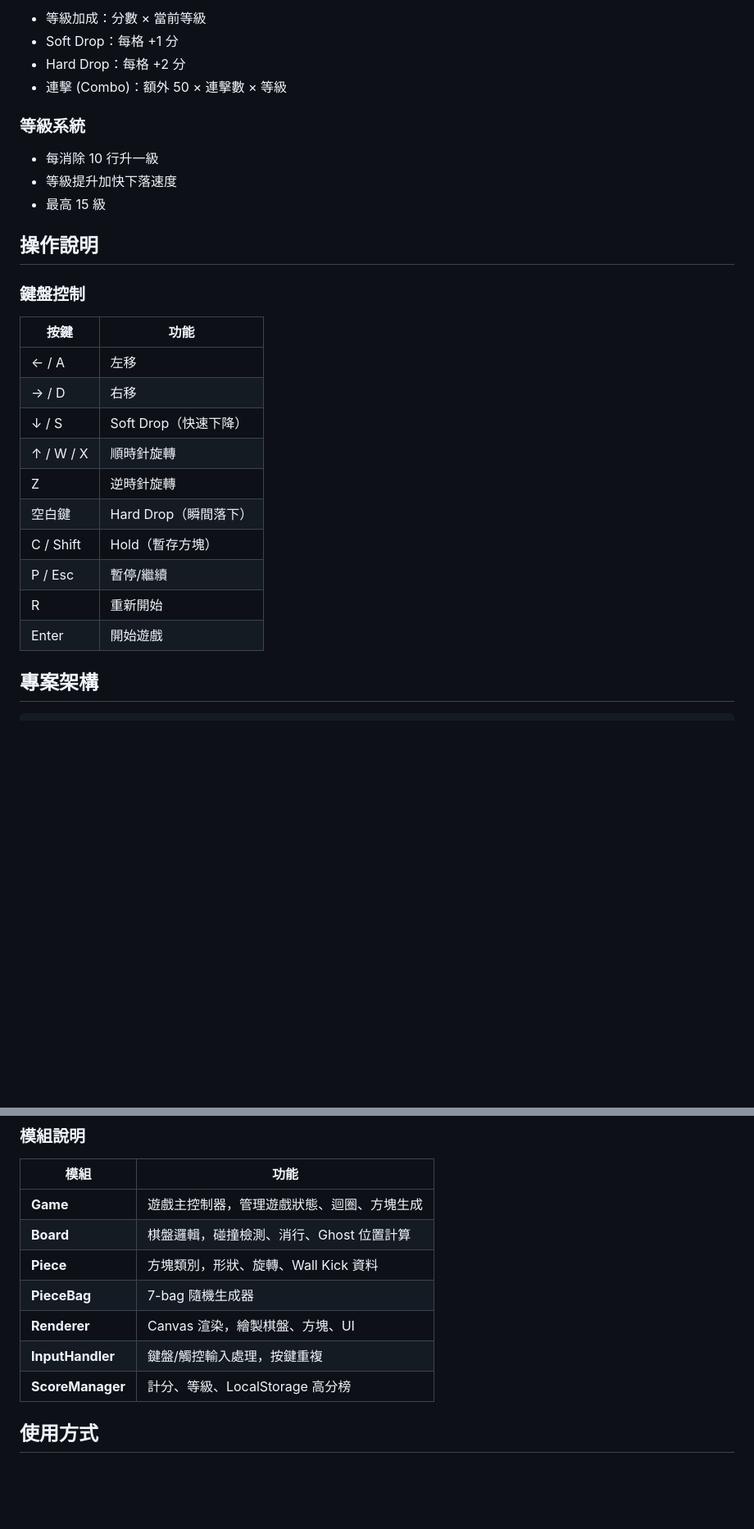
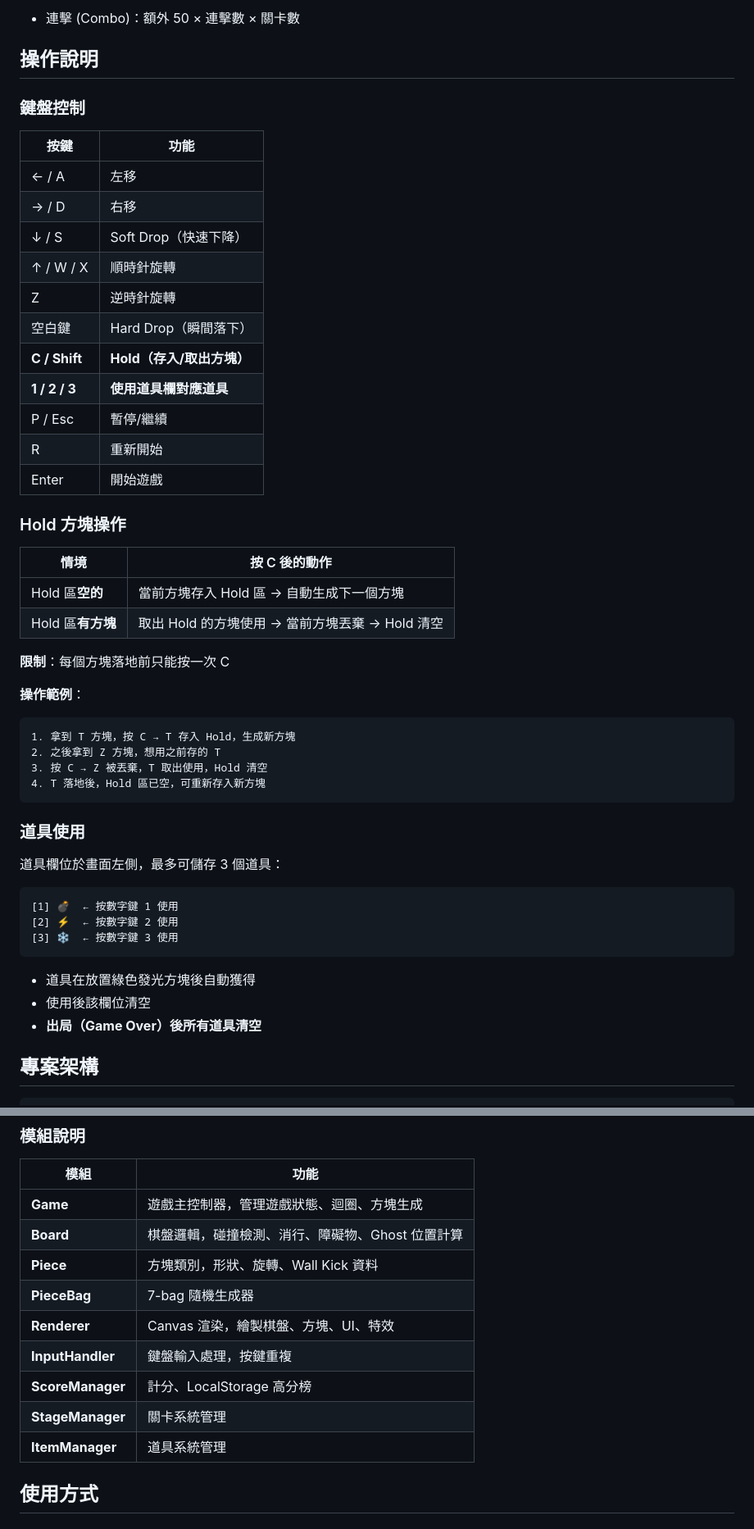
Before and after one commit to aliencat0528/tetris-battle, a Markdown page: README.md, 2 parts joined by grey strips. Shown at 82% size. GitHub-like rendering; blank space fills up the shorter version.

````diff
--- a/README.md
+++ b/README.md
@@ -25,17 +68,10 @@
 
-- 等級加成：分數 × 當前等級
-- Soft Drop：每格 +1 分
-- Hard Drop：每格 +2 分
-- 連擊 (Combo)：額外 50 × 連擊數 × 等級
-
-### 等級系統
-- 每消除 10 行升一級
-- 等級提升加快下落速度
-- 最高 15 級
+- 連擊 (Combo)：額外 50 × 連擊數 × 關卡數
 
 ## 操作說明
 
 ### 鍵盤控制
+
 | 按鍵 | 功能 |
 |-----|------|
 | ← / A | 左移 |
@@ -44,10 +80,41 @@
 | ↑ / W / X | 順時針旋轉 |
 | Z | 逆時針旋轉 |
 | 空白鍵 | Hard Drop（瞬間落下） |
-| C / Shift | Hold（暫存方塊） |
+| **C / Shift** | **Hold（存入/取出方塊）** |
+| **1 / 2 / 3** | **使用道具欄對應道具** |
 | P / Esc | 暫停/繼續 |
 | R | 重新開始 |
 | Enter | 開始遊戲 |
+
+### Hold 方塊操作
+
+| 情境 | 按 C 後的動作 |
+|------|--------------|
+| Hold 區**空的** | 當前方塊存入 Hold 區 → 自動生成下一個方塊 |
+| Hold 區**有方塊** | 取出 Hold 的方塊使用 → 當前方塊丟棄 → Hold 清空 |
+
+**限制**：每個方塊落地前只能按一次 C
+
+**操作範例**：
+```
+1. 拿到 T 方塊，按 C → T 存入 Hold，生成新方塊
+2. 之後拿到 Z 方塊，想用之前存的 T
+3. 按 C → Z 被丟棄，T 取出使用，Hold 清空
+4. T 落地後，Hold 區已空，可重新存入新方塊
+```
+
+### 道具使用
+
+道具欄位於畫面左側，最多可儲存 3 個道具：
+```
+[1] 💣  ← 按數字鍵 1 使用
+[2] ⚡  ← 按數字鍵 2 使用
+[3] ❄️  ← 按數字鍵 3 使用
+```
+
+- 道具在放置綠色發光方塊後自動獲得
+- 使用後該欄位清空
+- **出局（Game Over）後所有道具清空**
 
 ## 專案架構
 
@@ -75,12 +142,14 @@ Tetris battle/
 | 模組 | 功能 |
 |-----|------|
 | **Game** | 遊戲主控制器，管理遊戲狀態、迴圈、方塊生成 |
-| **Board** | 棋盤邏輯，碰撞檢測、消行、Ghost 位置計算 |
+| **Board** | 棋盤邏輯，碰撞檢測、消行、障礙物、Ghost 位置計算 |
 | **Piece** | 方塊類別，形狀、旋轉、Wall Kick 資料 |
 | **PieceBag** | 7-bag 隨機生成器 |
-| **Renderer** | Canvas 渲染，繪製棋盤、方塊、UI |
-| **InputHandler** | 鍵盤/觸控輸入處理，按鍵重複 |
-| **ScoreManager** | 計分、等級、LocalStorage 高分榜 |
+| **Renderer** | Canvas 渲染，繪製棋盤、方塊、UI、特效 |
+| **InputHandler** | 鍵盤輸入處理，按鍵重複 |
+| **ScoreManager** | 計分、LocalStorage 高分榜 |
+| **StageManager** | 關卡系統管理 |
+| **ItemManager** | 道具系統管理 |
 
 ## 使用方式
 
````
Also changed, not shown: other parts of README.md (+81 -17 lines).
